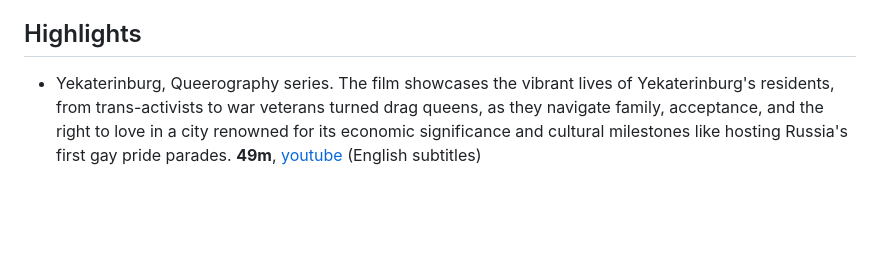
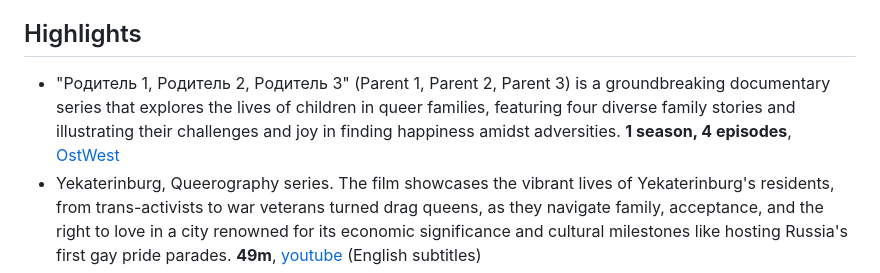
Before and after one commit to shftlvch/annashmitko, a Markdown page: src/content/description.md, the part around the change. Drawn GitHub-style; blank space fills up the shorter version.

Commit message:
Add prjct

```diff
--- a/src/content/description.md
+++ b/src/content/description.md
@@ -13,6 +13,7 @@ Collaborating with Katerina Gordeeva [youtube](https://www.youtube.com/c/skazhig
 
 ## Highlights
 
+- "Родитель 1, Родитель 2, Родитель 3" (Parent 1, Parent 2, Parent 3) is a groundbreaking documentary series that explores the lives of children in queer families, featuring four diverse family stories and illustrating their challenges and joy in finding happiness amidst adversities. **1 season, 4 episodes**, [OstWest](https://ostwest.tv/nashi-programmy/roditel-1-roditel-2-roditel-3/)
 - Yekaterinburg, Queerography series. The film showcases the vibrant lives of Yekaterinburg's residents, from trans-activists to war veterans turned drag queens, as they navigate family, acceptance, and the right to love in a city renowned for its economic significance and cultural milestones like hosting Russia's first gay pride parades. **49m**, [youtube](https://www.youtube.com/watch?v=a6dean6qJHM) (English subtitles)
 - Elena Kostyuchenko, special correspondent for Novaya Gazeta about her work in the war in Ukraine, the environmental disaster in Norilsk, and also about how to live and love in Russia if you are a lesbian. **1h48m**, [youtube](https://www.youtube.com/watch?v=AAV7yPTHjyA) (English subtitles)
 - The investigative video delves into the harrowing plight of LGBTQ+ people in Chechnya, unearthing the stark realities behind international sanctions and societal perceptions within the Russian context. **1h09m**, [youtube](https://www.youtube.com/watch?v=tCYTKvzrUug) (English subtitles)
```
